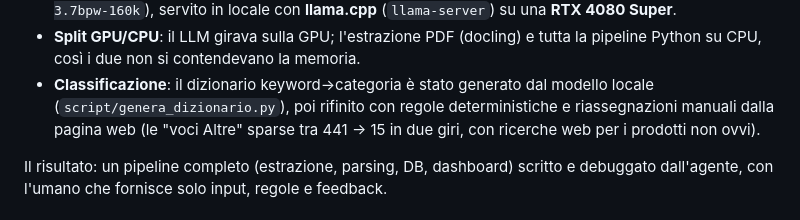
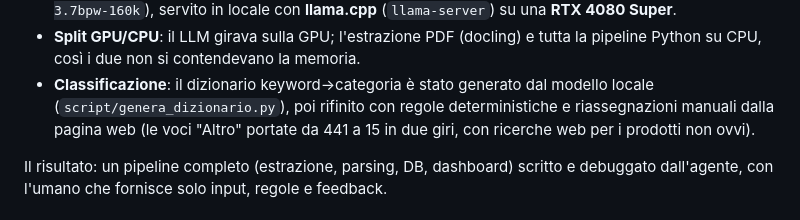
Before and after one commit to JackDettoLoco/Scontrini_analyzer, a Markdown page: README.md, the part around the change. GitHub-like rendering.

Commit message:
README: correggo la frase sul percorso delle categorie Altro

```diff
--- a/README.md
+++ b/README.md
@@ -155,8 +155,8 @@ senza alcun servizio cloud:
 tutta la pipeline Python su CPU, così i due non si contendevano la memoria.
 - **Classificazione**: il dizionario keyword→categoria è stato generato dal
   modello locale (`script/genera_dizionario.py`), poi rifinito con regole
-deterministiche e riassegnazioni manuali dalla pagina web (le "voci Altre"
-sparse tra 441 → 15 in due giri, con ricerche web per i prodotti non ovvi).
+deterministiche e riassegnazioni manuali dalla pagina web (le voci "Altro" portate da 441 a 15
+in due giri, con ricerche web per i prodotti non ovvi).
 
 Il risultato: un pipeline completo (estrazione, parsing, DB, dashboard) scritto
 e debuggato dall'agente, con l'umano che fornisce solo input, regole e feedback.
```
